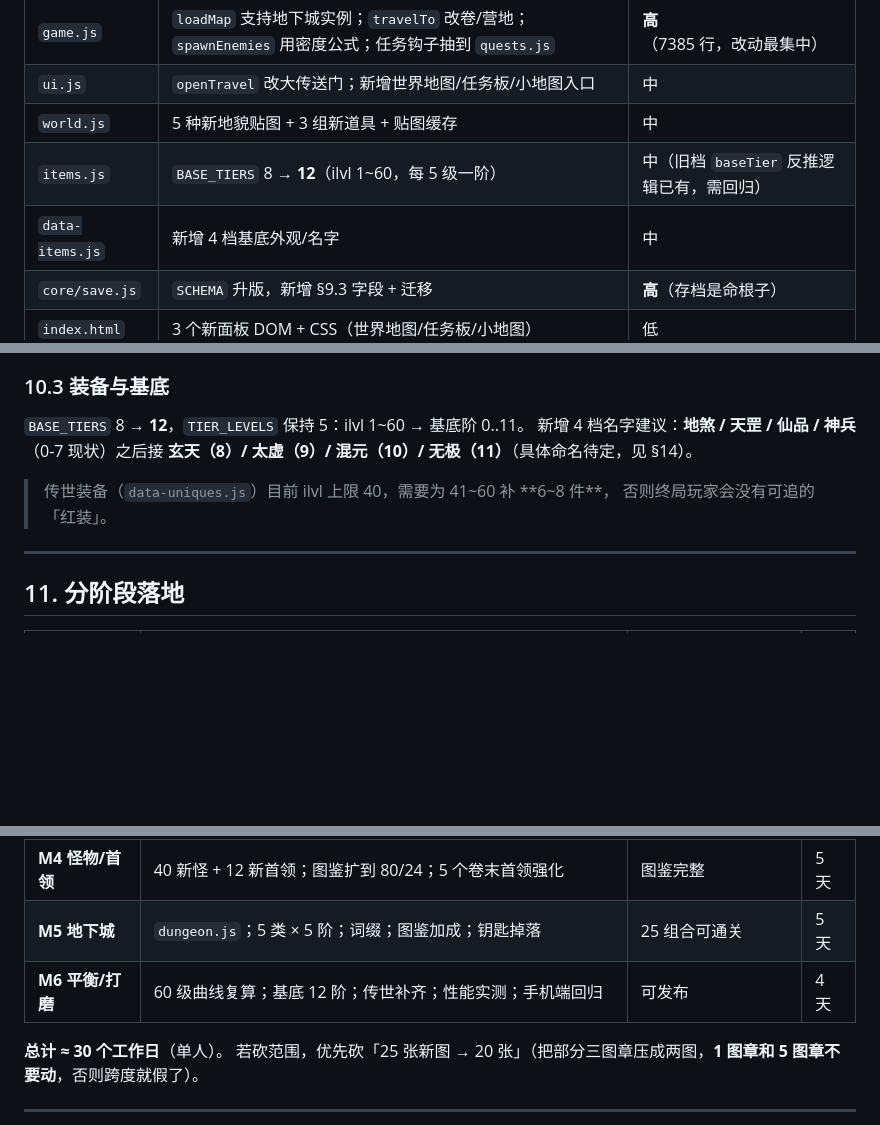
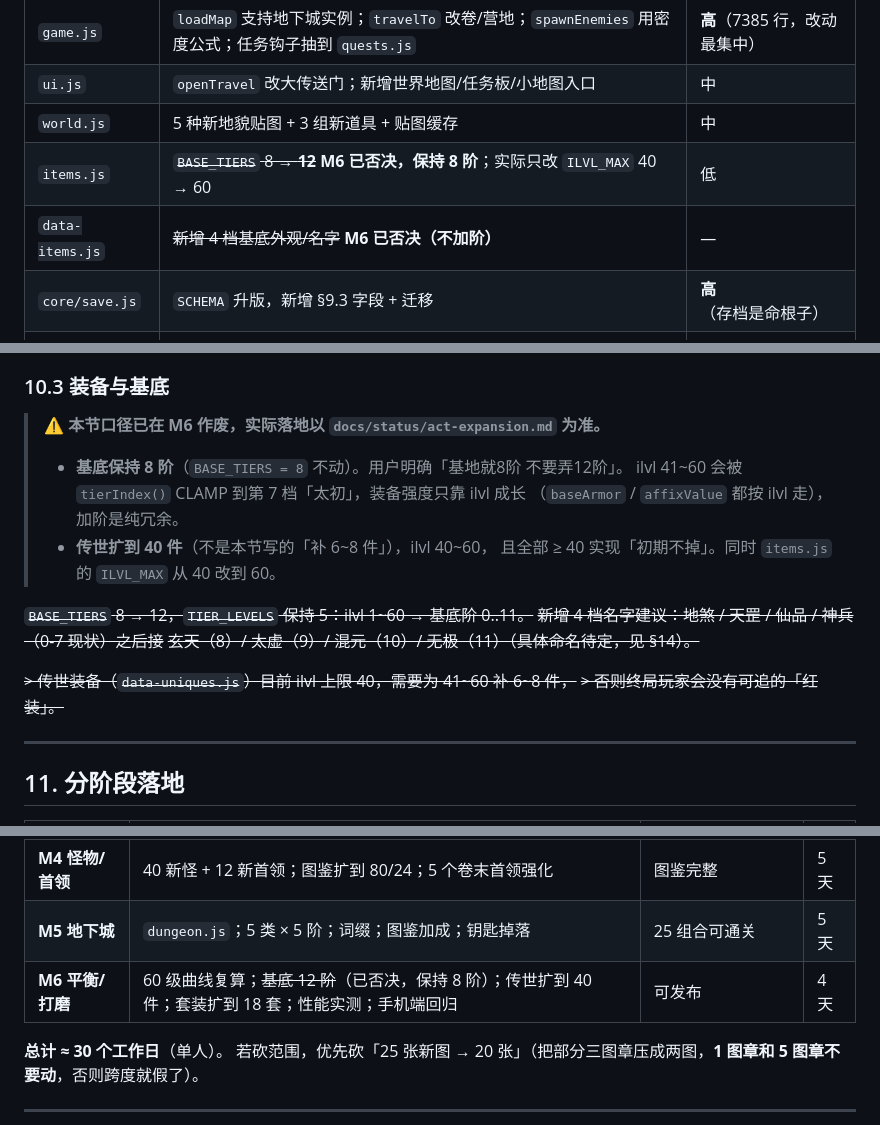
Before and after one commit to 718997675/jiuxiao-arpg, a Markdown page: docs/ACT-EXPANSION-PLAN.md, 3 parts joined by grey strips. Drawn GitHub-style; blank space fills up the shorter version.

Commit message:
docs(plan): 标注 §10.3 / §11 已作废的「基底 12 阶」口径
「BASE_TIERS 8 → 12」在计划书里出现三处（§10.3 正文、§11 文件表、§11 阶段表），
M6 已被用户否决。统一标注作废并指向 docs/status/act-expansion.md 的实际落地：
基底保持 8 阶、40→60 的成长改由 items.js 的 ilvlScale 承担、传世扩到 40 件。

```diff
--- a/docs/ACT-EXPANSION-PLAN.md
+++ b/docs/ACT-EXPANSION-PLAN.md
@@ -762,8 +762,8 @@ const QUESTS = {
 | `game.js` | `loadMap` 支持地下城实例；`travelTo` 改卷/营地；`spawnEnemies` 用密度公式；任务钩子抽到 `quests.js` | **高**（7385 行，改动最集中） |
 | `ui.js` | `openTravel` 改大传送门；新增世界地图/任务板/小地图入口 | 中 |
 | `world.js` | 5 种新地貌贴图 + 3 组新道具 + 贴图缓存 | 中 |
-| `items.js` | `BASE_TIERS` 8 → **12**（ilvl 1~60，每 5 级一阶） | 中（旧档 `baseTier` 反推逻辑已有，需回归） |
-| `data-items.js` | 新增 4 档基底外观/名字 | 中 |
+| `items.js` | ~~`BASE_TIERS` 8 → **12**~~ **M6 已否决，保持 8 阶**；实际只改 `ILVL_MAX` 40 → 60 | 低 |
+| `data-items.js` | ~~新增 4 档基底外观/名字~~ **M6 已否决（不加阶）** | — |
 | `core/save.js` | `SCHEMA` 升版，新增 §9.3 字段 + 迁移 | **高**（存档是命根子） |
 | `index.html` | 3 个新面板 DOM + CSS（世界地图/任务板/小地图） | 低 |
 | `audio.js` | 5 卷环境音（按卷取，不再按图） | 低 |
@@ -873,12 +873,20 @@ dungeon: {                                 // 顶层，与 trial 并列
 
 ### 10.3 装备与基底
 
-`BASE_TIERS` 8 → **12**，`TIER_LEVELS` 保持 5：ilvl 1~60 → 基底阶 0..11。
-新增 4 档名字建议：**地煞 / 天罡 / 仙品 / 神兵**（0-7 现状）之后接
-**玄天（8）/ 太虚（9）/ 混元（10）/ 无极（11）**（具体命名待定，见 §14）。
+> **⚠️ 本节口径已在 M6 作废，实际落地以 `docs/status/act-expansion.md` 为准。**
+>
+> - **基底保持 8 阶**（`BASE_TIERS = 8` 不动）。用户明确「基地就8阶 不要弄12阶」。
+>   ilvl 41~60 会被 `tierIndex()` CLAMP 到第 7 档「太初」，装备强度只靠 ilvl 成长
+>   （`baseArmor` / `affixValue` 都按 ilvl 走），加阶是纯冗余。
+> - **传世扩到 40 件**（不是本节写的「补 6~8 件」），ilvl 40~60，
+>   且全部 ≥ 40 实现「初期不掉」。同时 `items.js` 的 `ILVL_MAX` 从 40 改到 60。
 
-> 传世装备（`data-uniques.js`）目前 ilvl 上限 40，需要为 41~60 补 **6~8 件**，
-> 否则终局玩家会没有可追的「红装」。
+~~`BASE_TIERS` 8 → 12，`TIER_LEVELS` 保持 5：ilvl 1~60 → 基底阶 0..11。~~
+~~新增 4 档名字建议：地煞 / 天罡 / 仙品 / 神兵（0-7 现状）之后接~~
+~~玄天（8）/ 太虚（9）/ 混元（10）/ 无极（11）（具体命名待定，见 §14）。~~
+
+~~> 传世装备（`data-uniques.js`）目前 ilvl 上限 40，需要为 41~60 补 6~8 件，~~
+~~> 否则终局玩家会没有可追的「红装」。~~
 
 ---
 
@@ -892,7 +900,7 @@ dungeon: {                                 // 顶层，与 trial 并列
 | **M3 地图扩容** | 8 种骨架；5 种新地貌；25 张新图 + 5 营地；密度公式；小地图 | 单图 240~300、40~56 怪 | 7 天 |
 | **M4 怪物/首领** | 40 新怪 + 12 新首领；图鉴扩到 80/24；5 个卷末首领强化 | 图鉴完整 | 5 天 |
 | **M5 地下城** | `dungeon.js`；5 类 × 5 阶；词缀；图鉴加成；钥匙掉落 | 25 组合可通关 | 5 天 |
-| **M6 平衡/打磨** | 60 级曲线复算；基底 12 阶；传世补齐；性能实测；手机端回归 | 可发布 | 4 天 |
+| **M6 平衡/打磨** | 60 级曲线复算；~~基底 12 阶~~（已否决，保持 8 阶）；传世扩到 40 件；套装扩到 18 套；性能实测；手机端回归 | 可发布 | 4 天 |
 
 **总计 ≈ 30 个工作日**（单人）。
 若砍范围，优先砍「25 张新图 → 20 张」（把部分三图章压成两图，**1 图章和 5 图章不要动**，否则跨度就假了）。
```
